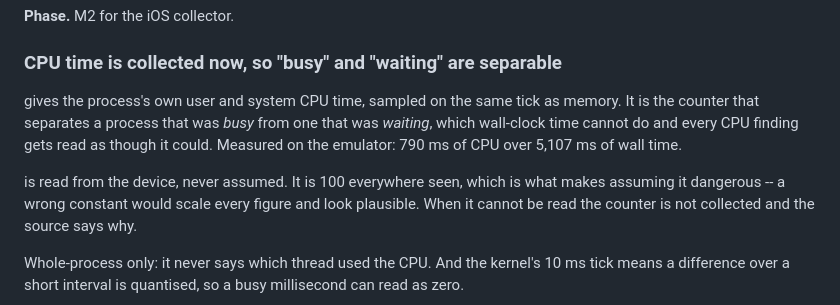
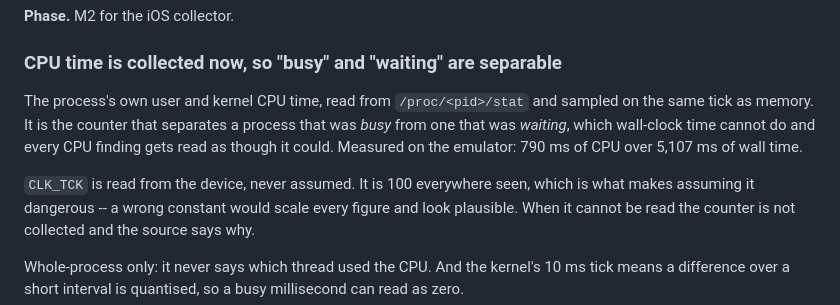
Before and after one commit to Ky0-Nguyen/devx, a Markdown page: docs/known-limitations.md, the part around the change. Rendered like a GitHub page.

Commit message:
docs: remove a mangled duplicate of the CPU-time note
A heredoc in the previous commit's edit was unquoted, so the shell ate the
backticked `/proc/<pid>/stat` and `CLK_TCK` -- reading `<pid>` as a
redirect -- and wrote a copy of the section with those two sentences
beheaded. The intact copy stays; counts refreshed from the binaries.

Co-authored-by: Codex <codex@openai.com>

```diff
--- a/docs/known-limitations.md
+++ b/docs/known-limitations.md
@@ -56,13 +56,13 @@ open; J14 is partially met.
 
 ### CPU time is collected now, so "busy" and "waiting" are separable
 
- gives the process's own user and system CPU time, sampled
-on the same tick as memory. It is the counter that separates a process that
-was *busy* from one that was *waiting*, which wall-clock time cannot do and
-every CPU finding gets read as though it could. Measured on the emulator: 790
-ms of CPU over 5,107 ms of wall time.
+The process's own user and kernel CPU time, read from `/proc/<pid>/stat` and
+sampled on the same tick as memory. It is the counter that separates a process
+that was *busy* from one that was *waiting*, which wall-clock time cannot do
+and every CPU finding gets read as though it could. Measured on the emulator:
+790 ms of CPU over 5,107 ms of wall time.
 
- is read from the device, never assumed. It is 100 everywhere seen,
+`CLK_TCK` is read from the device, never assumed. It is 100 everywhere seen,
 which is what makes assuming it dangerous -- a wrong constant would scale
 every figure and look plausible. When it cannot be read the counter is not
 collected and the source says why.
```
